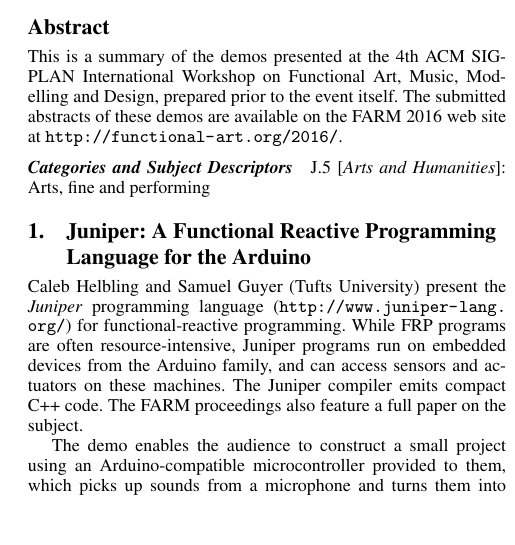
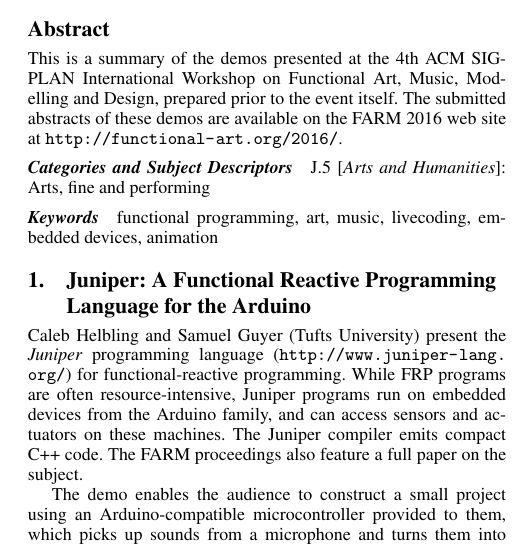
Before and after one commit to functional-art/farm2016, a LaTeX paper (demos.tex): part of one column of the page before the commit and part of one column of page 1 of 2 after it, cut so that both start at the same text, the shorter picture padded with empty space. Compiled offline with pdfLaTeX; a missing font is replaced by an installed copy or a similar font.

Commit message:
Keywords

```diff
--- a/demos.tex
+++ b/demos.tex
@@ -35,6 +35,9 @@
 \end{abstract}
 
 \category{J.5}{Arts and Humanities}{Arts, fine and performing}
+
+\keywords
+functional programming, art, music, livecoding, embedded devices, animation
 
 \section{Juniper: A Functional Reactive Programming Language for the Arduino}
 
```
